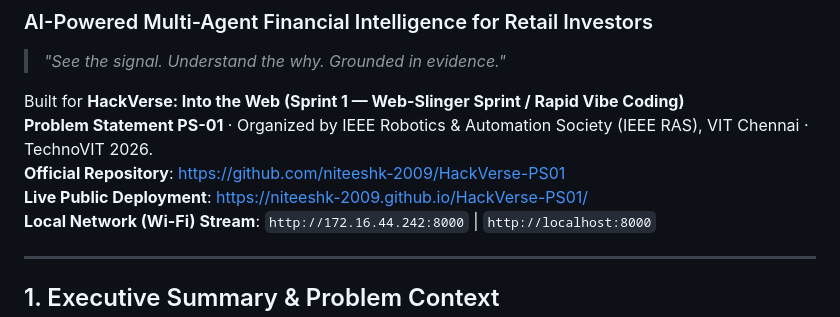
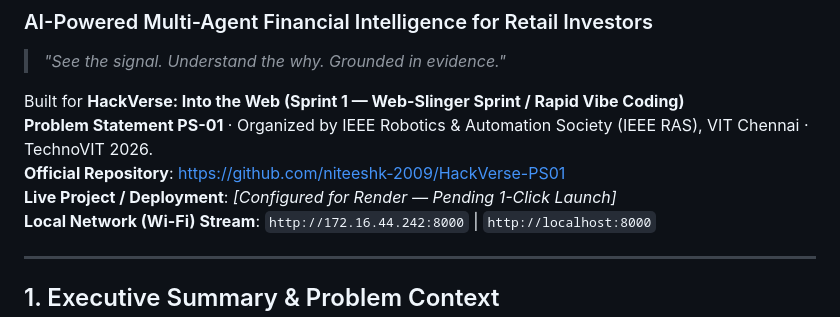
Before and after one commit to niteeshk-2009/HackVerse-PS01, a Markdown page: README.md, the part around the change. GitHub-like rendering.

Commit message:
docs: update README deployment placeholder

```diff
--- a/README.md
+++ b/README.md
@@ -5,7 +5,7 @@
 Built for **HackVerse: Into the Web (Sprint 1 — Web-Slinger Sprint / Rapid Vibe Coding)**
 **Problem Statement PS-01** · Organized by IEEE Robotics & Automation Society (IEEE RAS), VIT Chennai · TechnoVIT 2026.
 **Official Repository**: [https://github.com/niteeshk-2009/HackVerse-PS01](https://github.com/niteeshk-2009/HackVerse-PS01)
-**Live Public Deployment**: [https://niteeshk-2009.github.io/HackVerse-PS01/](https://niteeshk-2009.github.io/HackVerse-PS01/)
+**Live Project / Deployment**: *[Configured for Render — Pending 1-Click Launch]*
 **Local Network (Wi-Fi) Stream**: `http://172.16.44.242:8000` | `http://localhost:8000`
 
 ---
```
